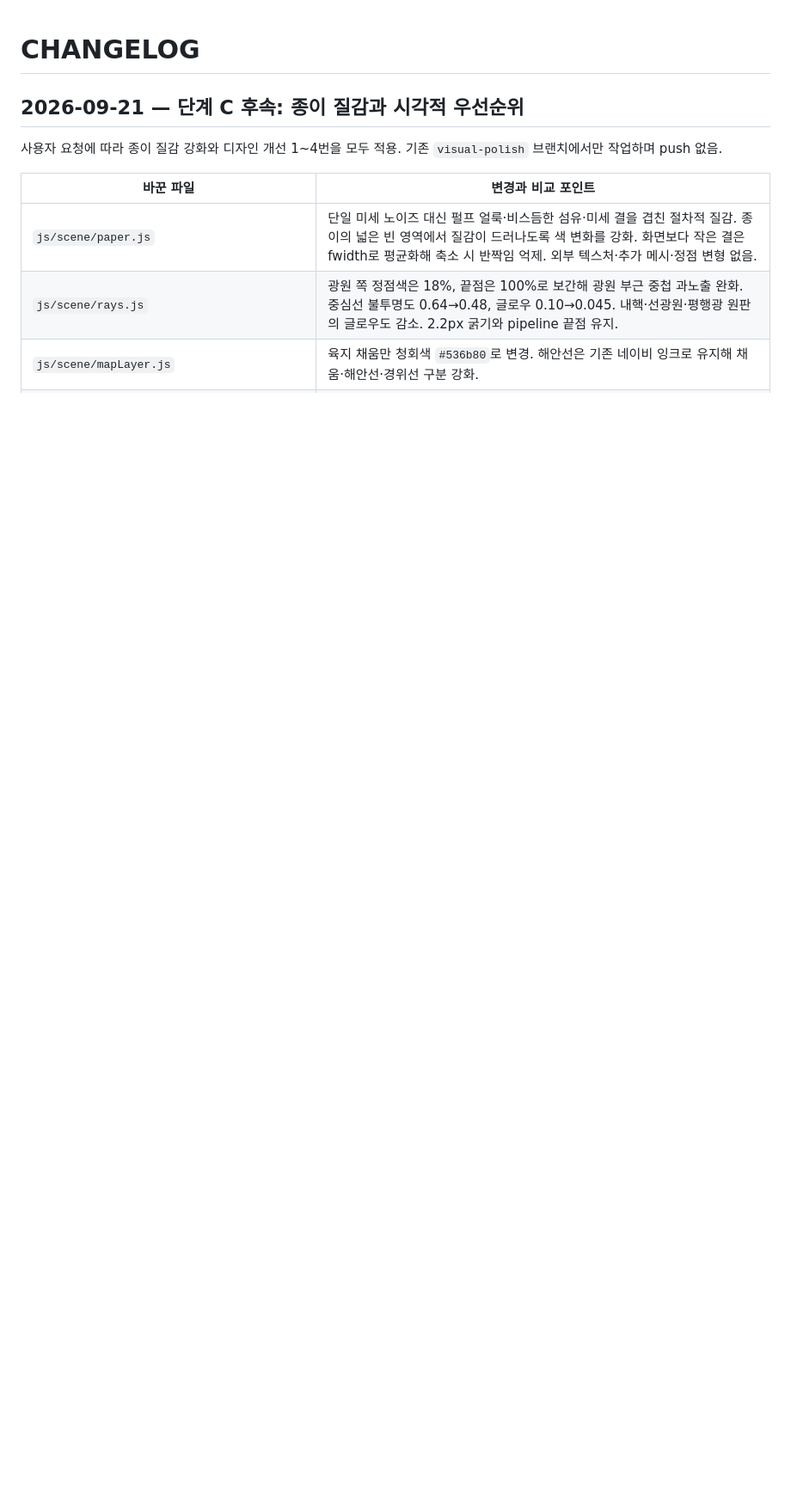
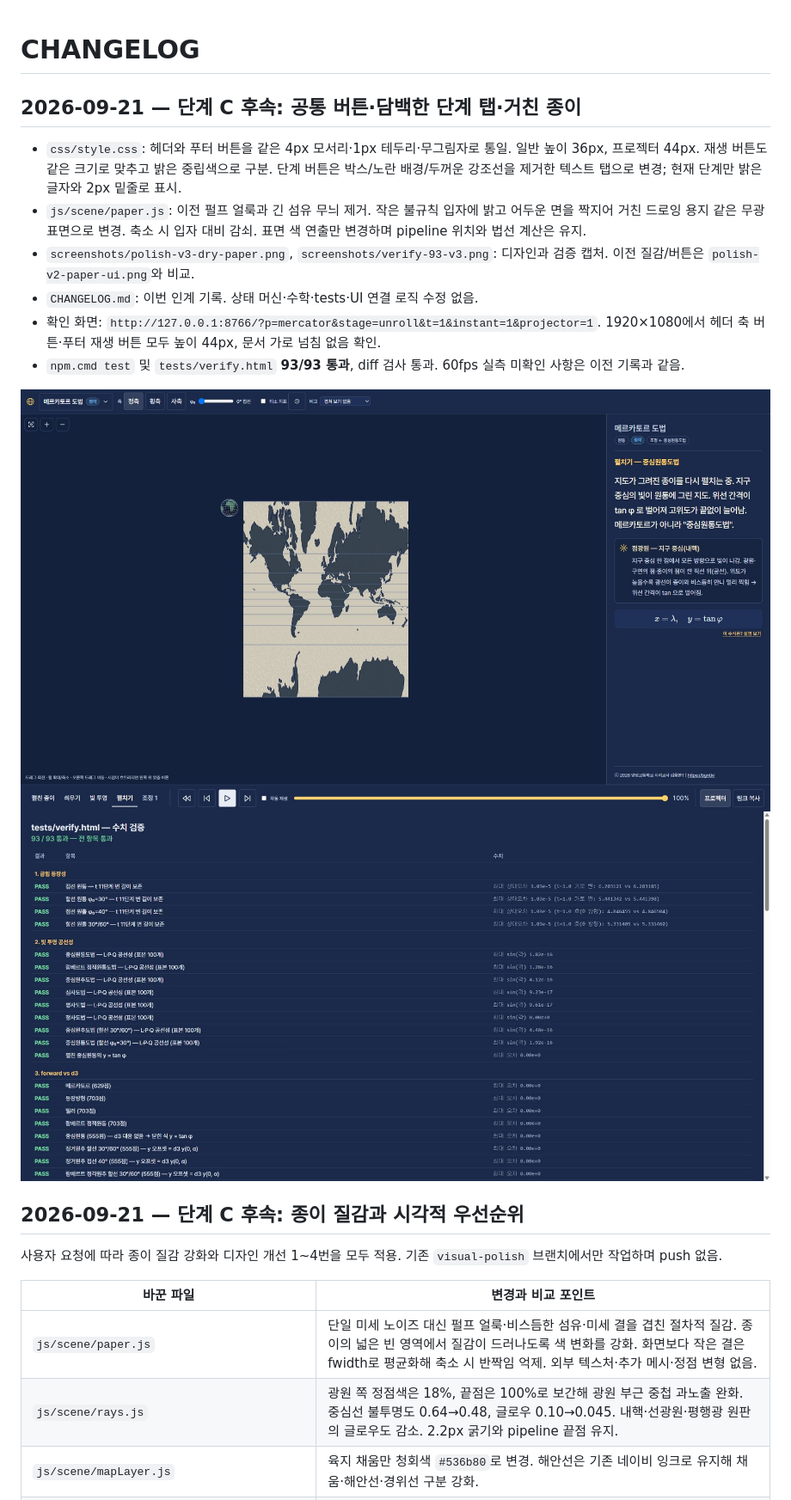
Before and after one commit to yhk1m/proj3d, a Markdown page: CHANGELOG.md, the part around the change. Shown at 86% size. GitHub-like rendering; pictures changed too: screenshots/polish-v3-dry-paper.png (added), screenshots/verify-93-v3.png (added); blank space fills up the shorter version.

Commit message:
Unify toolbar buttons and switch to dry-grain paper

```diff
--- a/CHANGELOG.md
+++ b/CHANGELOG.md
@@ -1,4 +1,16 @@
 # CHANGELOG
+
+## 2026-09-21 — 단계 C 후속: 공통 버튼·담백한 단계 탭·거친 종이
+
+- `css/style.css`: 헤더와 푸터 버튼을 같은 4px 모서리·1px 테두리·무그림자로 통일. 일반 높이 36px, 프로젝터 44px. 재생 버튼도 같은 크기로 맞추고 밝은 중립색으로 구분. 단계 버튼은 박스/노란 배경/두꺼운 강조선을 제거한 텍스트 탭으로 변경; 현재 단계만 밝은 글자와 2px 밑줄로 표시.
+- `js/scene/paper.js`: 이전 펄프 얼룩과 긴 섬유 무늬 제거. 작은 불규칙 입자에 밝고 어두운 면을 짝지어 거친 드로잉 용지 같은 무광 표면으로 변경. 축소 시 입자 대비 감쇠. 표면 색 연출만 변경하며 pipeline 위치와 법선 계산은 유지.
+- `screenshots/polish-v3-dry-paper.png`, `screenshots/verify-93-v3.png`: 디자인과 검증 캡처. 이전 질감/버튼은 `polish-v2-paper-ui.png`와 비교.
+- `CHANGELOG.md`: 이번 인계 기록. 상태 머신·수학·tests·UI 연결 로직 수정 없음.
+- 확인 화면: `http://127.0.0.1:8766/?p=mercator&stage=unroll&t=1&instant=1&projector=1`. 1920×1080에서 헤더 축 버튼·푸터 재생 버튼 모두 높이 44px, 문서 가로 넘침 없음 확인.
+- `npm.cmd test` 및 `tests/verify.html` **93/93 통과**, diff 검사 통과. 60fps 실측 미확인 사항은 이전 기록과 같음.
+
+![거친 종이와 버튼 통일](screenshots/polish-v3-dry-paper.png)
+![93/93 검증](screenshots/verify-93-v3.png)
 
 ## 2026-09-21 — 단계 C 후속: 종이 질감과 시각적 우선순위
 
```
Also changed, not shown: 2 other files.
